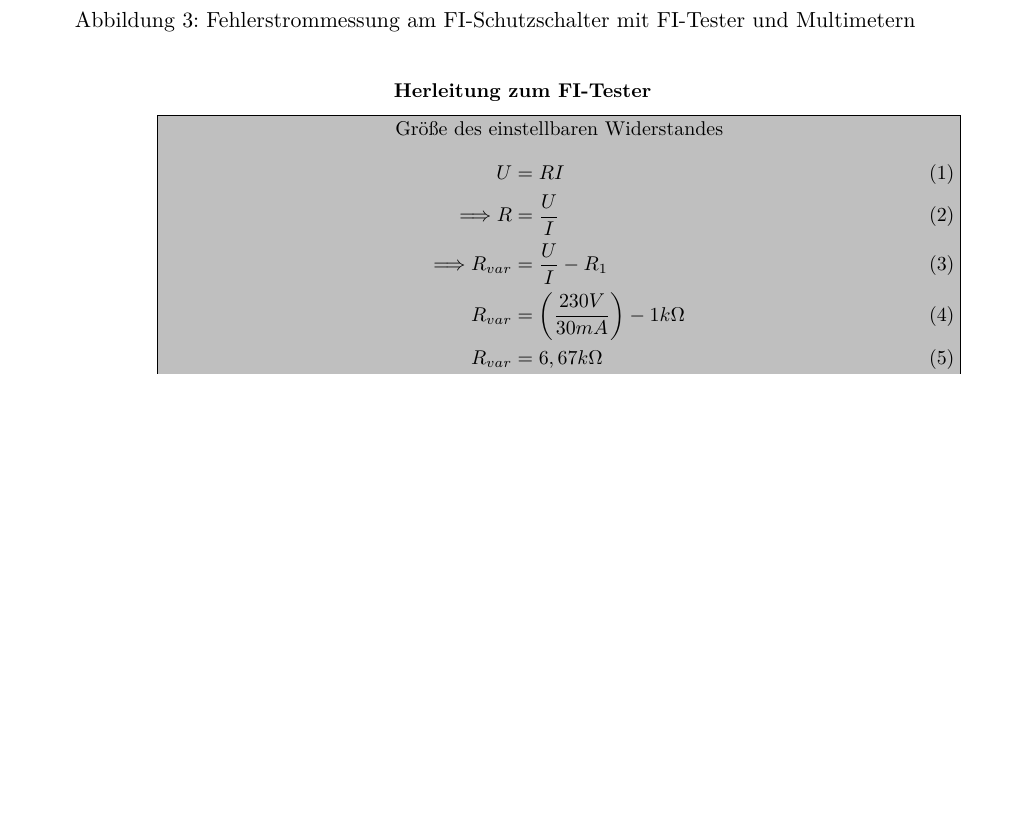
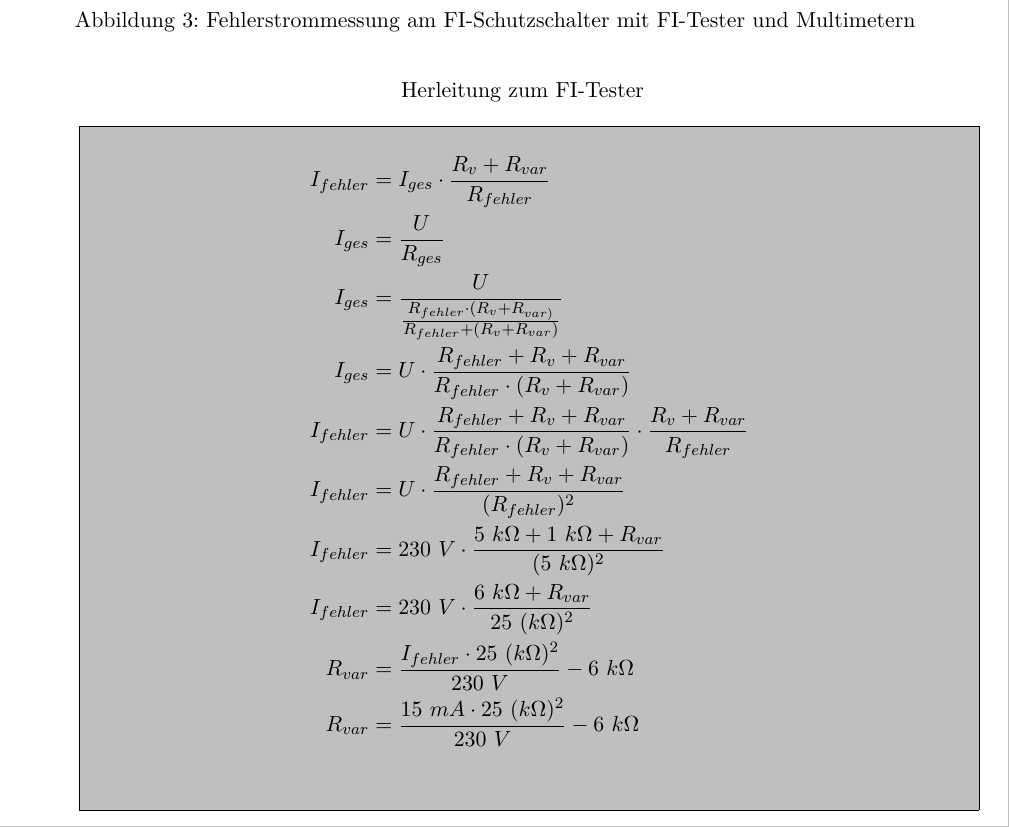
Before and after one commit to YAlsaady/Praktikum_GET_B, a LaTeX document (Versuch_2/LaTeX/main.tex, which reads Versuch_2/LaTeX/Inhalt/02Vorbereitung.tex): part of page 3 of 6, cut so that both start at the same text, the shorter picture padded with empty space. Compiled offline with pdfLaTeX.

Commit message:
fi rechnung

```diff
--- a/Versuch_2/LaTeX/Inhalt/02Vorbereitung.tex
+++ b/Versuch_2/LaTeX/Inhalt/02Vorbereitung.tex
@@ -33,21 +33,26 @@ Ohne testierte Vorbereitung können Sie den Versuch nicht durchführen.}\\
 
 	Der FI-Tester wird an einen Außenleiter und den Neutralleiter angeschlossen. Im Tester sind drei Widerstände in Reihe geschaltet: $R_{1}=1k\Omega$ , $R_{var}=0\textohm - 15k\Omega$ und ein weiterer Widerstand von $R_{2}=5k\Omega$. Der $5k\Omega$-Widerstand wird nicht für den Versuch verwendet.
 	\newpage
+
 	{
-
-	\renewcommand{\abstractname}{Herleitung zum FI-Tester}
-	\begin{abstract}
+	% \renewcommand{\abstractname}{Herleitung zum FI-Tester}
+  \centering{Herleitung zum FI-Tester}\\\ \\
+	% % \begin{abstract}
 		\fcolorbox{black}{lightgray}{\parbox{\linewidth}{
-			\centering Größe des einstellbaren Widerstandes
-				\begin{align}
-					U &= RI\\
-					\Longrightarrow R &= \frac{U}{I}\\
-					\Longrightarrow R_{var} &= \frac{U}{I}-R_{1}\\
-					R_{var} &= \left(\frac{230V}{30mA}\right)-1k\Omega\\
-					R_{var} &= 6,67k\Omega
-				\end{align}
+				\begin{align*}
+          I_{fehler}&=I_{ges}\cdot \frac{R_v+R_{var}}{R_{fehler}}\\
+          I_{ges} &=\frac{U}{R_{ges}}\\
+          I_{ges} &=\frac{U}{\frac{R_{fehler}\cdot(R_v+R_{var)}}{R_{fehler}+(R_v+R_{var})}}\\
+          I_{ges} &={U}\cdot{\frac{R_{fehler}+R_v+R_{var}}{R_{fehler}\cdot(R_v+R_{var})}}\\
+          I_{fehler}&={U}\cdot{\frac{R_{fehler}+R_v+R_{var}}{R_{fehler}\cdot(R_v+R_{var})}}\cdot \frac{R_v+R_{var}}{R_{fehler}}\\
+          I_{fehler}&={U}\cdot{\frac{R_{fehler}+R_v+R_{var}}{(R_{fehler})^2}}\\
+          I_{fehler}&={230\ V}\cdot{\frac{5\ k\Omega+1\ k\Omega+R_{var}}{(5\ k\Omega)^2}}\\
+          I_{fehler}&={230\ V}\cdot{\frac{6\ k\Omega+R_{var}}{25\ (k\Omega)^2}}\\
+          R_{var}&=\frac{I_{fehler}\cdot{25\ (k\Omega)^2}}{230\ V}-6\ k\Omega\\
+          R_{var}&=\frac{15\ mA\cdot{25\ (k\Omega)^2}}{230\ V}-6\ k\Omega\\
+				\end{align*}
 			}}
-	\end{abstract}
+	% \end{abstract}
 	}
 
 	Die Zielsetzung besteht darin, den FI-Schutzschalter auszulösen, sobald ein Differenzstrom von mehr als 30 mA auftritt. Daher müssen wir den variablen Widerstand von 0 Ohm solange verkleinern, bis der FI-Schalter auslöst.
```
